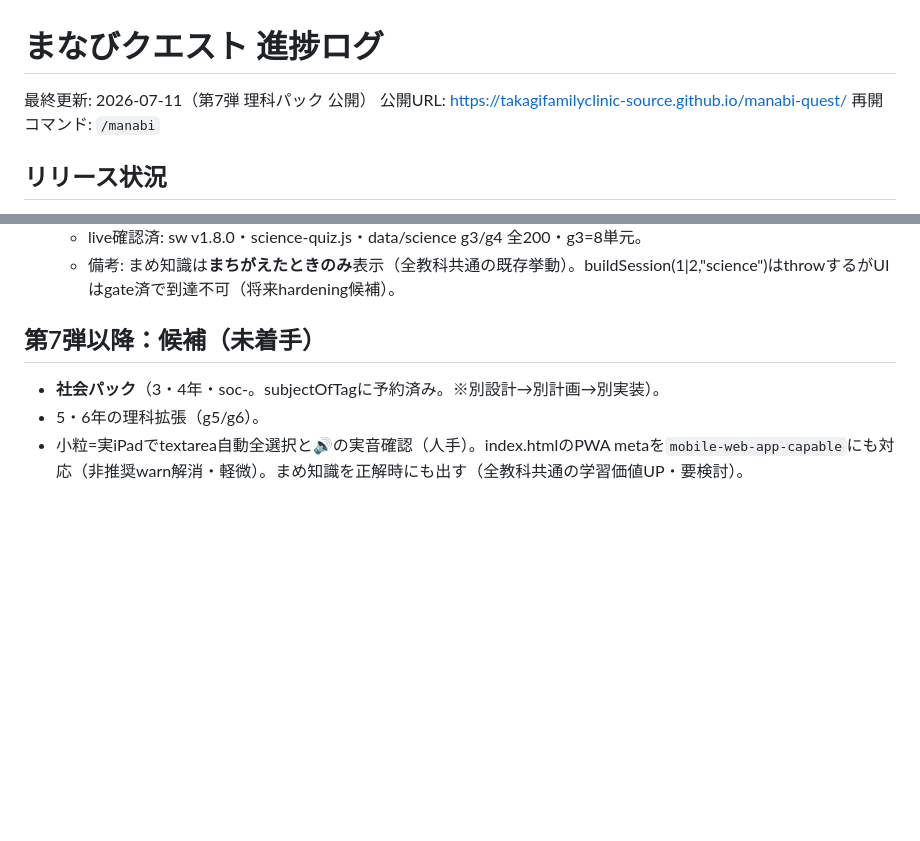
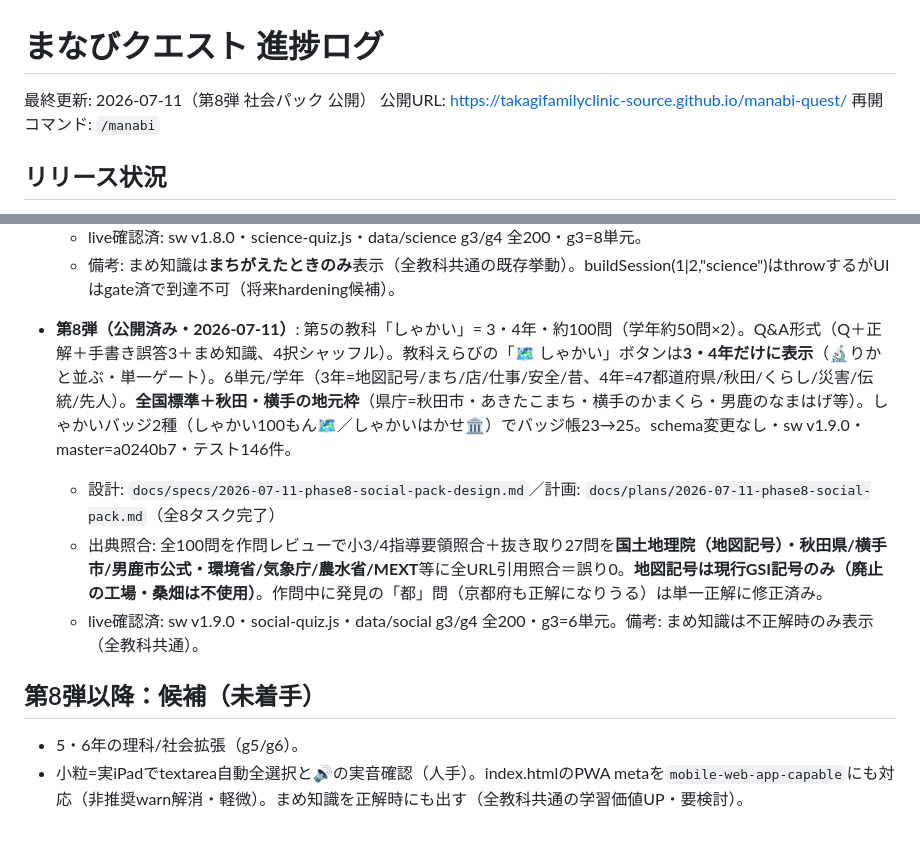
Before and after one commit to takagifamilyclinic-source/manabi-quest, a Markdown page: docs/進捗.md, 2 parts joined by grey strips. GitHub-like rendering; blank space fills up the shorter version.

Commit message:
docs: 第8弾 社会パック 完了・公開を進捗ログに反映

```diff
--- a/docs/進捗.md
+++ b/docs/進捗.md
@@ -1,6 +1,6 @@
 # まなびクエスト 進捗ログ
 
-最終更新: 2026-07-11（第7弾 理科パック 公開）
+最終更新: 2026-07-11（第8弾 社会パック 公開）
 公開URL: https://takagifamilyclinic-source.github.io/manabi-quest/
 再開コマンド: `/manabi`
 
@@ -72,7 +72,11 @@
   - live確認済: sw v1.8.0・science-quiz.js・data/science g3/g4 全200・g3=8単元。
   - 備考: まめ知識は**まちがえたときのみ**表示（全教科共通の既存挙動）。buildSession(1|2,"science")はthrowするがUIはgate済で到達不可（将来hardening候補）。
 
-## 第7弾以降：候補（未着手）
-- **社会パック**（3・4年・soc-。subjectOfTagに予約済み。※別設計→別計画→別実装）。
-- 5・6年の理科拡張（g5/g6）。
+- **第8弾（公開済み・2026-07-11）**: 第5の教科「しゃかい」= 3・4年・約100問（学年約50問×2）。Q&A形式（Q＋正解＋手書き誤答3＋まめ知識、4択シャッフル）。教科えらびの「🗺️ しゃかい」ボタンは**3・4年だけに表示**（🔬りかと並ぶ・単一ゲート）。6単元/学年（3年=地図記号/まち/店/仕事/安全/昔、4年=47都道府県/秋田/くらし/災害/伝統/先人）。**全国標準＋秋田・横手の地元枠**（県庁=秋田市・あきたこまち・横手のかまくら・男鹿のなまはげ等）。しゃかいバッジ2種（しゃかい100もん🗺️／しゃかいはかせ🏛️）でバッジ帳23→25。schema変更なし・sw v1.9.0・master=a0240b7・テスト146件。
+  - 設計: `docs/specs/2026-07-11-phase8-social-pack-design.md`／計画: `docs/plans/2026-07-11-phase8-social-pack.md`（全8タスク完了）
+  - 出典照合: 全100問を作問レビューで小3/4指導要領照合＋抜き取り27問を**国土地理院（地図記号）・秋田県/横手市/男鹿市公式・環境省/気象庁/農水省/MEXT**等に全URL引用照合＝誤り0。**地図記号は現行GSI記号のみ（廃止の工場・桑畑は不使用）**。作問中に発見の「都」問（京都府も正解になりうる）は単一正解に修正済み。
+  - live確認済: sw v1.9.0・social-quiz.js・data/social g3/g4 全200・g3=6単元。備考: まめ知識は不正解時のみ表示（全教科共通）。
+
+## 第8弾以降：候補（未着手）
+- 5・6年の理科/社会拡張（g5/g6）。
 - 小粒=実iPadでtextarea自動全選択と🔊の実音確認（人手）。index.htmlのPWA metaを`mobile-web-app-capable`にも対応（非推奨warn解消・軽微）。まめ知識を正解時にも出す（全教科共通の学習価値UP・要検討）。
```
